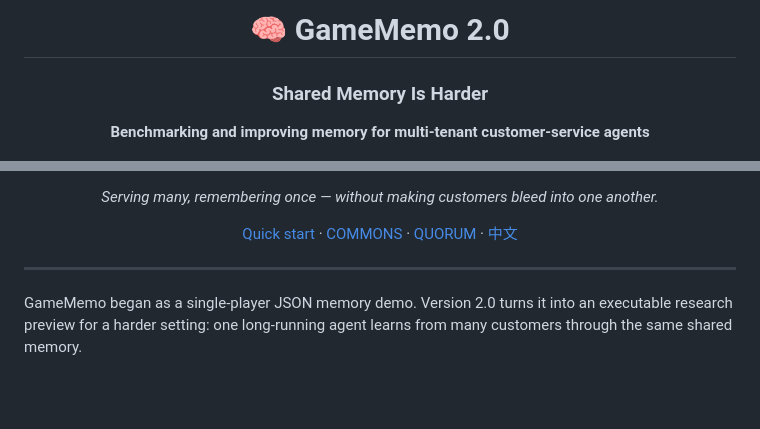
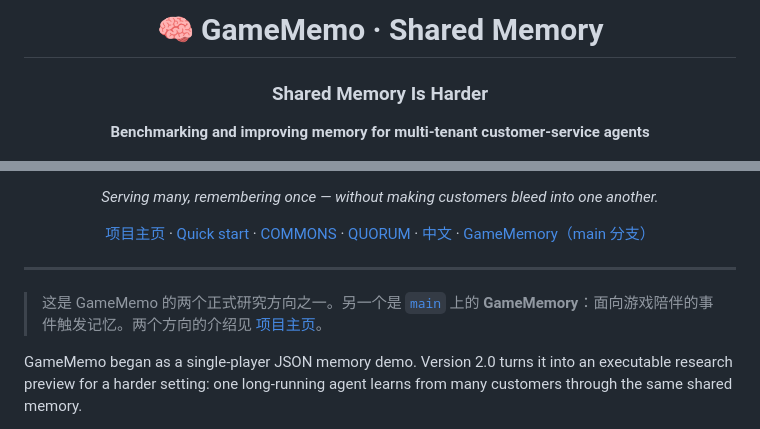
Before and after one commit to haochen2115/GameMemo, a Markdown page: README.md, 2 parts joined by grey strips. Rendered like a GitHub page; blank space fills up the shorter version.

Commit message:
docs: shared-memory as a formal branch; link the project page and the GameMemory branch
Co-Authored-By: Claude Opus 5.5 <noreply@anthropic.com>
Claude-Session: https://claude.ai/code/session_01NXAP2pxQEXVs9EGKgiDeSe

```diff
--- a/README.md
+++ b/README.md
@@ -1,6 +1,6 @@
 <div align="center">
 
-# 🧠 GameMemo 2.0
+# 🧠 GameMemo · Shared Memory
 
 ### Shared Memory Is Harder
 
@@ -14,11 +15,13 @@
 
 *Serving many, remembering once — without making customers bleed into one another.*
 
-[Quick start](#quick-start) · [COMMONS](#commons-benchmark) · [QUORUM](#quorum-framework) · [中文](#中文简介)
+[项目主页](https://haochen2115.github.io/GameMemo/shared-memory/) · [Quick start](#quick-start) · [COMMONS](#commons-benchmark) · [QUORUM](#quorum-framework) · [中文](#中文简介) · [GameMemory（main 分支）](https://github.com/haochen2115/GameMemo)
 
 </div>
 
 ---
+
+> 这是 GameMemo 的两个正式研究方向之一。另一个是 [`main`](https://github.com/haochen2115/GameMemo) 上的 **GameMemory**：面向游戏陪伴的事件触发记忆。两个方向的介绍见 [项目主页](https://haochen2115.github.io/GameMemo/)。
 
 GameMemo began as a single-player JSON memory demo. Version 2.0 turns it into an executable research preview for a harder setting: one long-running agent learns from many customers through the same shared memory.
 
```
Also changed, not shown: other parts of README.md (+1 -0 lines).
